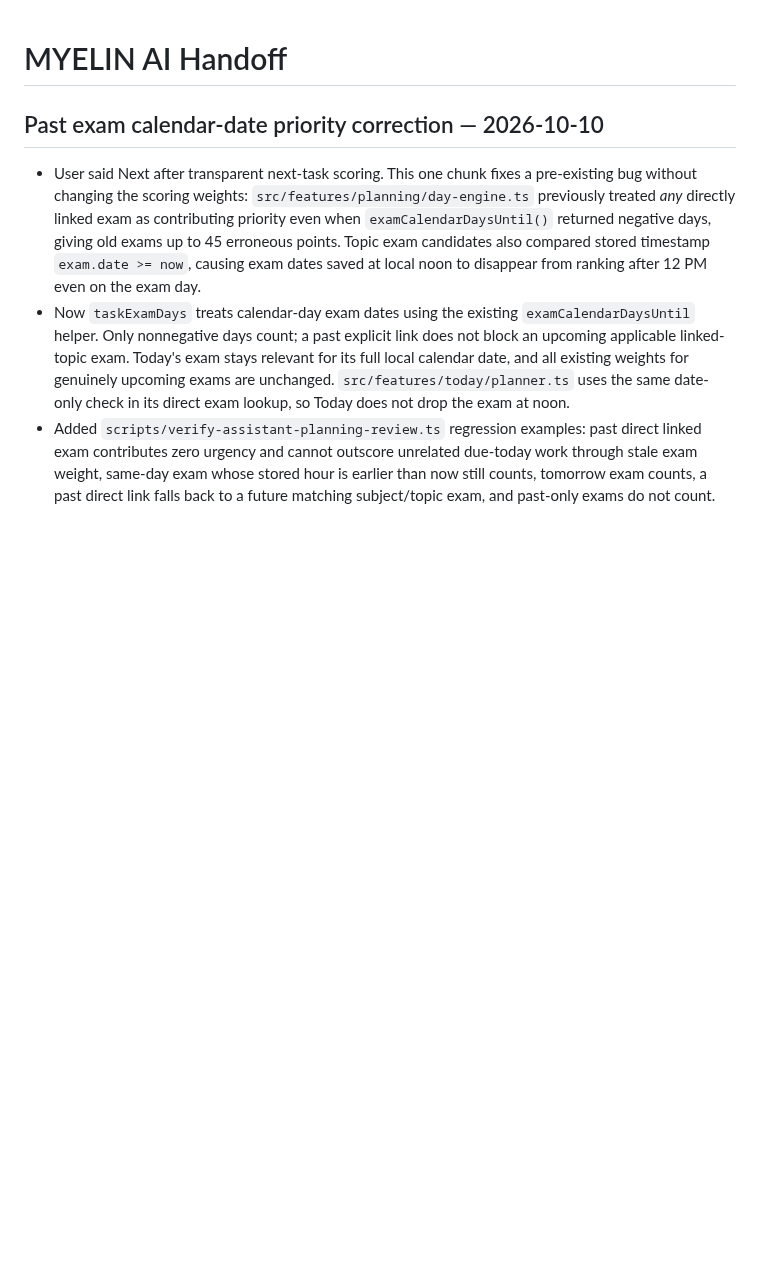
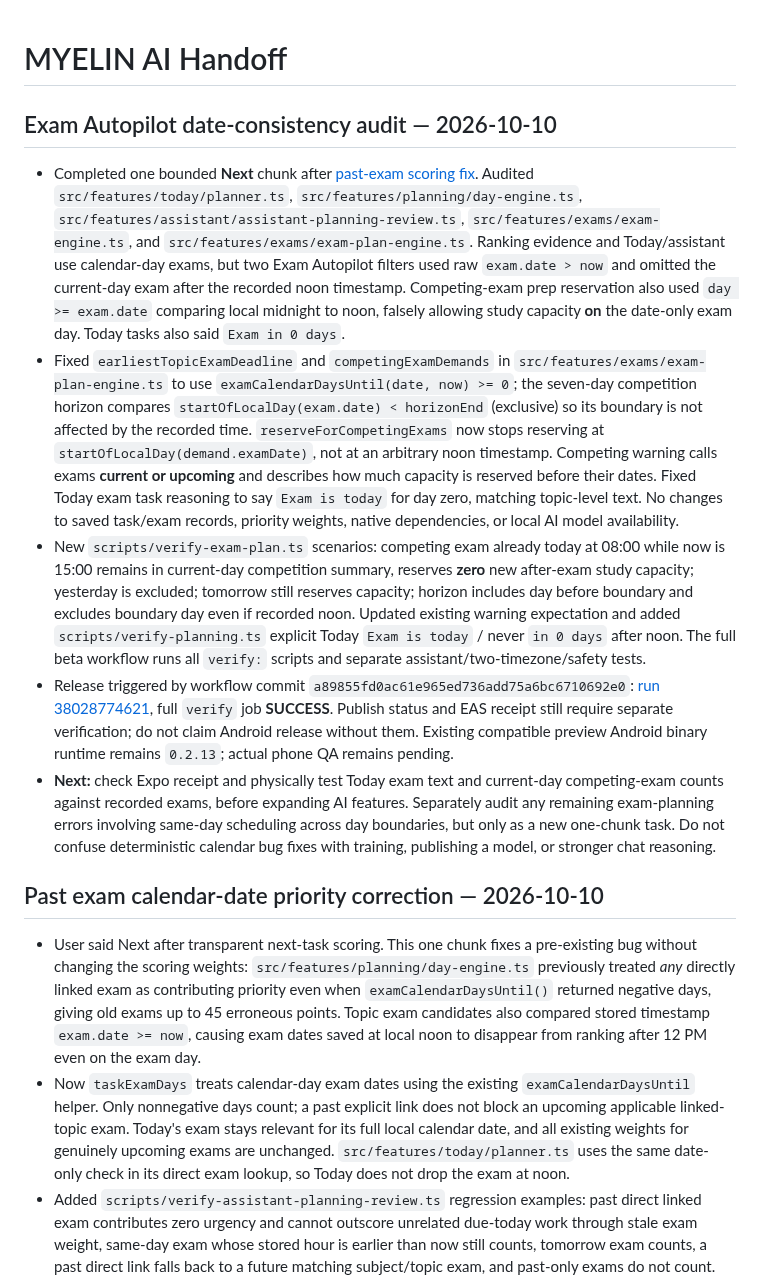
Before and after one commit to DJGaming1t/myelin-app, a Markdown page: docs/MYELIN_AI_HANDOFF.md, the part around the change. Rendered like a GitHub page; blank space fills up the shorter version.

Commit message:
docs(ai): hand off exam-day Autopilot planning audit and testing scope

```diff
--- a/docs/MYELIN_AI_HANDOFF.md
+++ b/docs/MYELIN_AI_HANDOFF.md
@@ -1,4 +1,13 @@
 # MYELIN AI Handoff
+
+## Exam Autopilot date-consistency audit — 2026-10-10
+
+- Completed one bounded **Next** chunk after [past-exam scoring fix](MYELIN_BETA_TESTING.md). Audited `src/features/today/planner.ts`, `src/features/planning/day-engine.ts`, `src/features/assistant/assistant-planning-review.ts`, `src/features/exams/exam-engine.ts`, and `src/features/exams/exam-plan-engine.ts`. Ranking evidence and Today/assistant use calendar-day exams, but two Exam Autopilot filters used raw `exam.date > now` and omitted the current-day exam after the recorded noon timestamp. Competing-exam prep reservation also used `day >= exam.date` comparing local midnight to noon, falsely allowing study capacity **on** the date-only exam day. Today tasks also said `Exam in 0 days`.
+- Fixed `earliestTopicExamDeadline` and `competingExamDemands` in `src/features/exams/exam-plan-engine.ts` to use `examCalendarDaysUntil(date, now) >= 0`; the seven-day competition horizon compares `startOfLocalDay(exam.date) < horizonEnd` (exclusive) so its boundary is not affected by the recorded time. `reserveForCompetingExams` now stops reserving at `startOfLocalDay(demand.examDate)`, not at an arbitrary noon timestamp. Competing warning calls exams **current or upcoming** and describes how much capacity is reserved before their dates. Fixed Today exam task reasoning to say `Exam is today` for day zero, matching topic-level text. No changes to saved task/exam records, priority weights, native dependencies, or local AI model availability.
+- New `scripts/verify-exam-plan.ts` scenarios: competing exam already today at 08:00 while now is 15:00 remains in current-day competition summary, reserves **zero** new after-exam study capacity; yesterday is excluded; tomorrow still reserves capacity; horizon includes day before boundary and excludes boundary day even if recorded noon. Updated existing warning expectation and added `scripts/verify-planning.ts` explicit Today `Exam is today` / never `in 0 days` after noon. The full beta workflow runs all `verify:` scripts and separate assistant/two-timezone/safety tests.
+- Release triggered by workflow commit `a89855fd0ac61e965ed736add75a6bc6710692e0`: [run 38028774621](https://github.com/DJGaming1t/myelin-app/actions/runs/38028774621), full `verify` job **SUCCESS**. Publish status and EAS receipt still require separate verification; do not claim Android release without them. Existing compatible preview Android binary runtime remains `0.2.13`; actual phone QA remains pending.
+- **Next:** check Expo receipt and physically test Today exam text and current-day competing-exam counts against recorded exams, before expanding AI features. Separately audit any remaining exam-planning errors involving same-day scheduling across day boundaries, but only as a new one-chunk task. Do not confuse deterministic calendar bug fixes with training, publishing a model, or stronger chat reasoning.
+
 
 ## Past exam calendar-date priority correction — 2026-10-10
 
```
